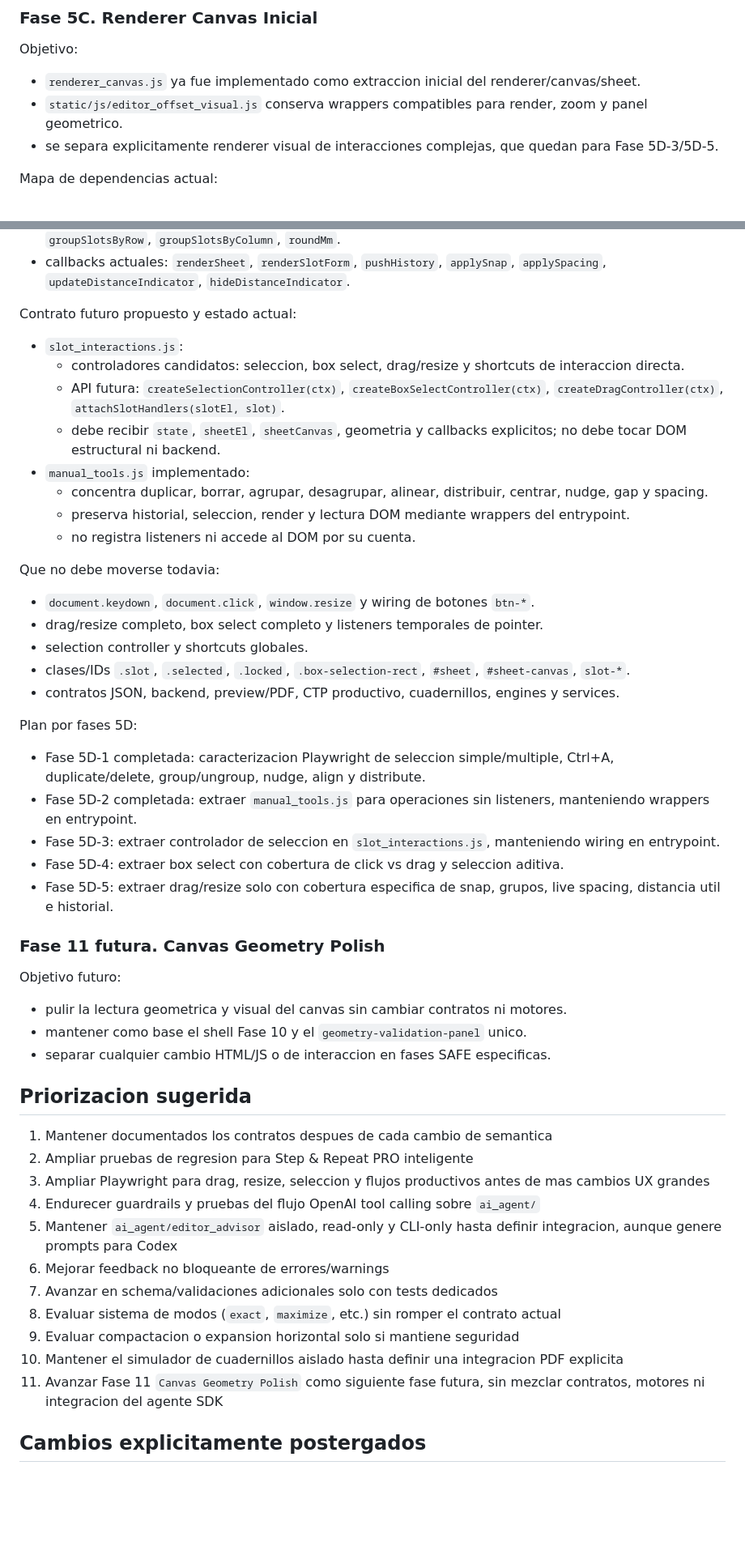
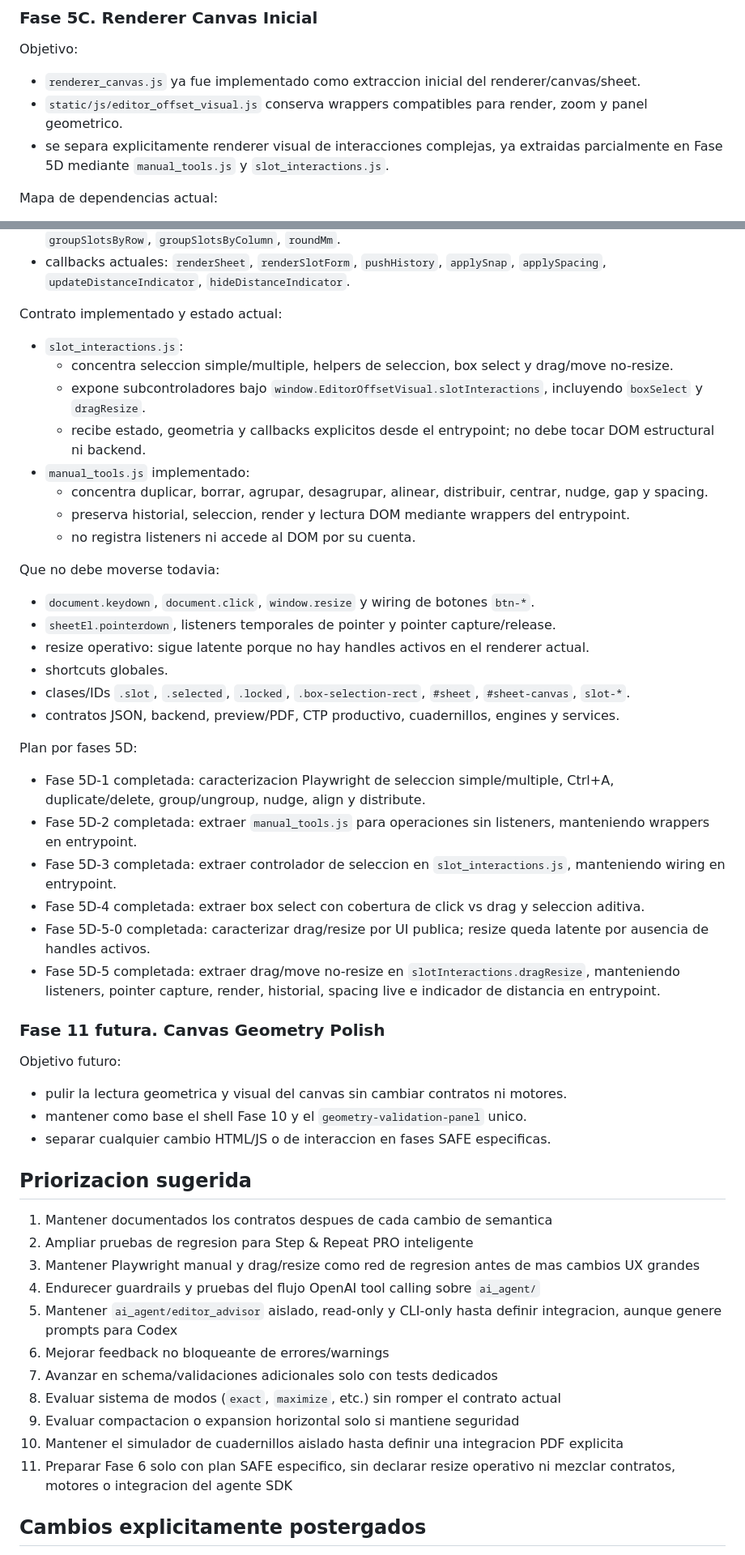
Before and after one commit to Anibalmartineez/revista-montaje-ai, a Markdown page: DOCS/OFFSET/04_PLAN_OFFSET.md, 2 parts joined by grey strips. Shown at 81% size. GitHub-like rendering; blank space fills up the shorter version.

```diff
--- a/DOCS/OFFSET/04_PLAN_OFFSET.md
+++ b/DOCS/OFFSET/04_PLAN_OFFSET.md
@@ -340,7 +348,7 @@ Objetivo:
 
 - `renderer_canvas.js` ya fue implementado como extraccion inicial del renderer/canvas/sheet.
 - `static/js/editor_offset_visual.js` conserva wrappers compatibles para render, zoom y panel geometrico.
-- se separa explicitamente renderer visual de interacciones complejas, que quedan para Fase 5D-3/5D-5.
+- se separa explicitamente renderer visual de interacciones complejas, ya extraidas parcialmente en Fase 5D mediante `manual_tools.js` y `slot_interactions.js`.
 
 Mapa de dependencias actual:
 
@@ -414,12 +422,12 @@ Dependencias de estado:
 - helpers de geometria: `getEffectiveSlotBox`, `slotCoordsFromBox`, `slotFootprintRect`, `getSelectionBounds`, `groupSlotsByRow`, `groupSlotsByColumn`, `roundMm`.
 - callbacks actuales: `renderSheet`, `renderSlotForm`, `pushHistory`, `applySnap`, `applySpacing`, `updateDistanceIndicator`, `hideDistanceIndicator`.
 
-Contrato futuro propuesto y estado actual:
+Contrato implementado y estado actual:
 
 - `slot_interactions.js`:
-  - controladores candidatos: seleccion, box select, drag/resize y shortcuts de interaccion directa.
-  - API futura: `createSelectionController(ctx)`, `createBoxSelectController(ctx)`, `createDragController(ctx)`, `attachSlotHandlers(slotEl, slot)`.
-  - debe recibir `state`, `sheetEl`, `sheetCanvas`, geometria y callbacks explicitos; no debe tocar DOM estructural ni backend.
+  - concentra seleccion simple/multiple, helpers de seleccion, box select y drag/move no-resize.
+  - expone subcontroladores bajo `window.EditorOffsetVisual.slotInteractions`, incluyendo `boxSelect` y `dragResize`.
+  - recibe estado, geometria y callbacks explicitos desde el entrypoint; no debe tocar DOM estructural ni backend.
 - `manual_tools.js` implementado:
   - concentra duplicar, borrar, agrupar, desagrupar, alinear, distribuir, centrar, nudge, gap y spacing.
   - preserva historial, seleccion, render y lectura DOM mediante wrappers del entrypoint.
@@ -428,8 +436,9 @@ Contrato futuro propuesto y estado actual:
 Que no debe moverse todavia:
 
 - `document.keydown`, `document.click`, `window.resize` y wiring de botones `btn-*`.
-- drag/resize completo, box select completo y listeners temporales de pointer.
-- selection controller y shortcuts globales.
+- `sheetEl.pointerdown`, listeners temporales de pointer y pointer capture/release.
+- resize operativo: sigue latente porque no hay handles activos en el renderer actual.
+- shortcuts globales.
 - clases/IDs `.slot`, `.selected`, `.locked`, `.box-selection-rect`, `#sheet`, `#sheet-canvas`, `slot-*`.
 - contratos JSON, backend, preview/PDF, CTP productivo, cuadernillos, engines y services.
 
@@ -437,9 +446,10 @@ Plan por fases 5D:
 
 - Fase 5D-1 completada: caracterizacion Playwright de seleccion simple/multiple, Ctrl+A, duplicate/delete, group/ungroup, nudge, align y distribute.
 - Fase 5D-2 completada: extraer `manual_tools.js` para operaciones sin listeners, manteniendo wrappers en entrypoint.
-- Fase 5D-3: extraer controlador de seleccion en `slot_interactions.js`, manteniendo wiring en entrypoint.
-- Fase 5D-4: extraer box select con cobertura de click vs drag y seleccion aditiva.
-- Fase 5D-5: extraer drag/resize solo con cobertura especifica de snap, grupos, live spacing, distancia util e historial.
+- Fase 5D-3 completada: extraer controlador de seleccion en `slot_interactions.js`, manteniendo wiring en entrypoint.
+- Fase 5D-4 completada: extraer box select con cobertura de click vs drag y seleccion aditiva.
+- Fase 5D-5-0 completada: caracterizar drag/resize por UI publica; resize queda latente por ausencia de handles activos.
+- Fase 5D-5 completada: extraer drag/move no-resize en `slotInteractions.dragResize`, manteniendo listeners, pointer capture, render, historial, spacing live e indicador de distancia en entrypoint.
 
 ### Fase 11 futura. Canvas Geometry Polish
 
@@ -453,7 +463,7 @@ Objetivo futuro:
 
 1. Mantener documentados los contratos despues de cada cambio de semantica
 2. Ampliar pruebas de regresion para Step & Repeat PRO inteligente
-3. Ampliar Playwright para drag, resize, seleccion y flujos productivos antes de mas cambios UX grandes
+3. Mantener Playwright manual y drag/resize como red de regresion antes de mas cambios UX grandes
 4. Endurecer guardrails y pruebas del flujo OpenAI tool calling sobre `ai_agent/`
 5. Mantener `ai_agent/editor_advisor` aislado, read-only y CLI-only hasta definir integracion, aunque genere prompts para Codex
 6. Mejorar feedback no bloqueante de errores/warnings
@@ -461,7 +471,7 @@ Objetivo futuro:
 8. Evaluar sistema de modos (`exact`, `maximize`, etc.) sin romper el contrato actual
 9. Evaluar compactacion o expansion horizontal solo si mantiene seguridad
 10. Mantener el simulador de cuadernillos aislado hasta definir una integracion PDF explicita
-11. Avanzar Fase 11 `Canvas Geometry Polish` como siguiente fase futura, sin mezclar contratos, motores ni integracion del agente SDK
+11. Preparar Fase 6 solo con plan SAFE especifico, sin declarar resize operativo ni mezclar contratos, motores o integracion del agente SDK
 
 ## Cambios explicitamente postergados
 
```
Also changed, not shown: other parts of DOCS/OFFSET/04_PLAN_OFFSET.md (+13 -5 lines), DOCS/OFFSET/05_DIARIO_OFFSET.md (+24 -0 lines), DOCS/OFFSET/14_MAPA_FUNCIONAL_EDITOR_VISUAL_IA.md (+22 -18 lines).
